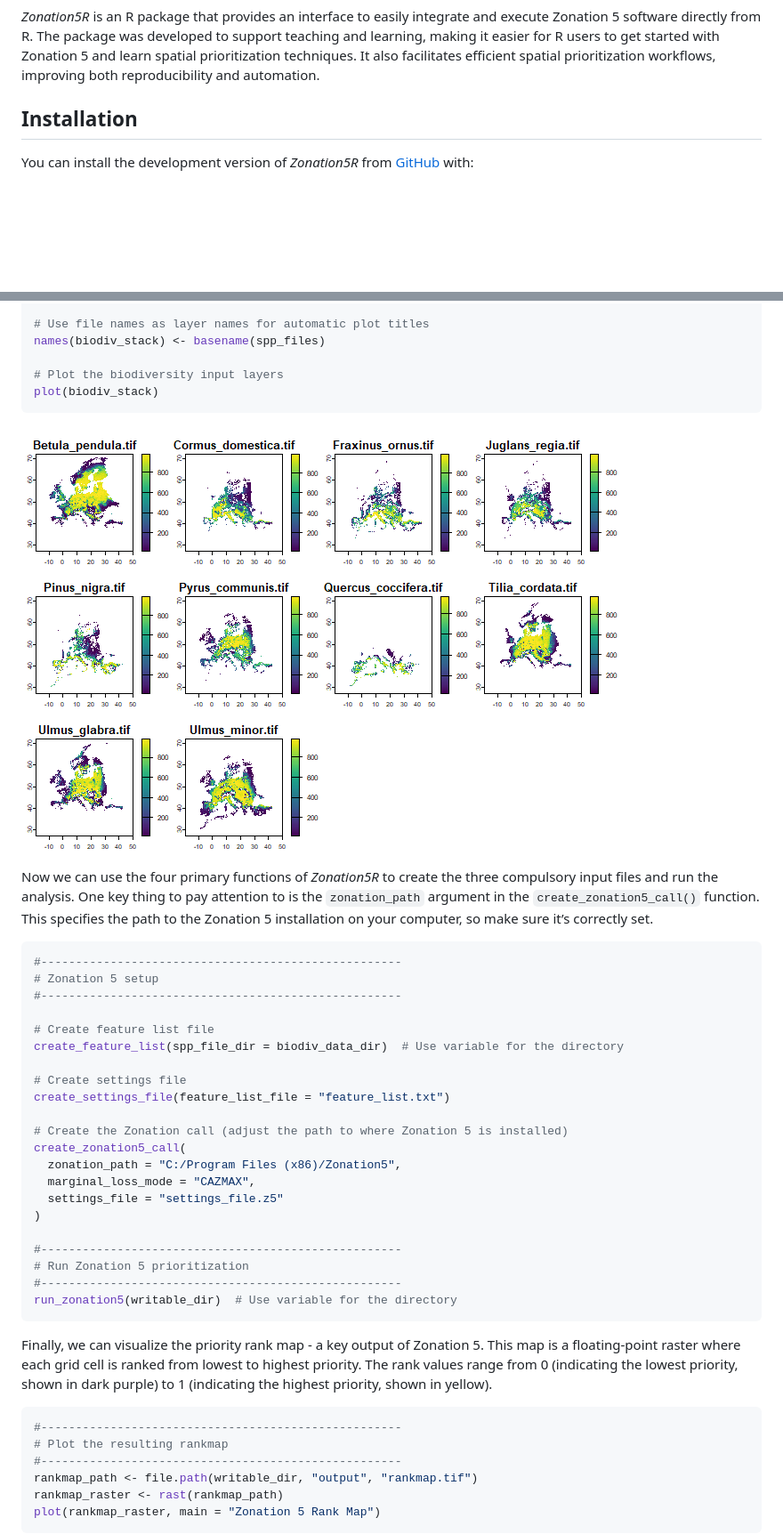
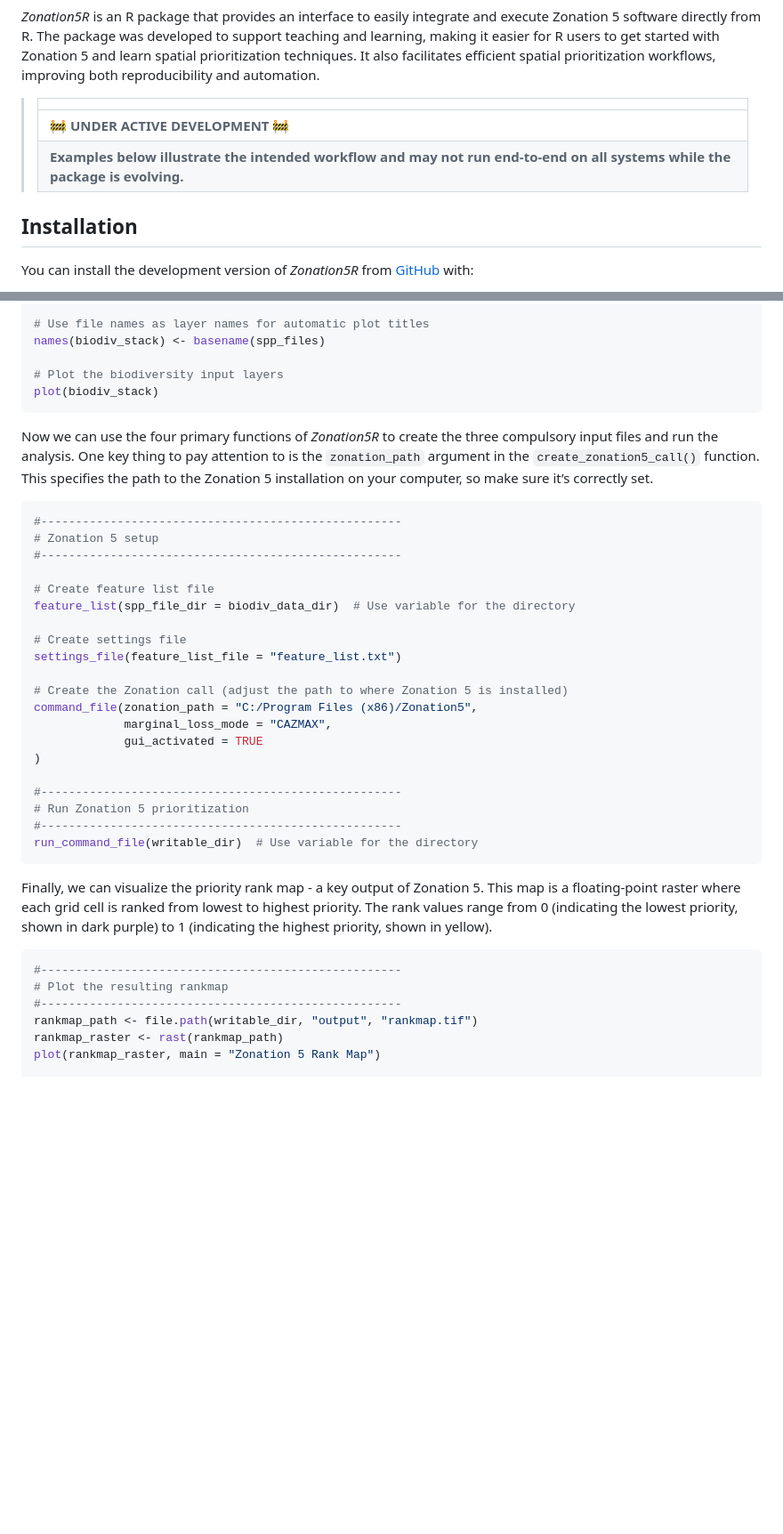
Before and after one commit to thiago-cav/Zonation5R, a Markdown page: README.md, 2 parts joined by grey strips. Shown: that part at 89% size. Drawn GitHub-style; pictures changed too: inst/images/unnamed-chunk-3-1.png; blank space fills up the shorter version.

Commit message:
Make README non-executable and clarify under-development status

````diff
--- a/README.md
+++ b/README.md
@@ -14,6 +14,11 @@ was developed to support teaching and learning, making it easier for R
 users to get started with Zonation 5 and learn spatial prioritization
 techniques. It also facilitates efficient spatial prioritization
 workflows, improving both reproducibility and automation.
+
+> |  |
+> |----|
+> | 🚧 **UNDER ACTIVE DEVELOPMENT** 🚧 |
+> | **Examples below illustrate the intended workflow and may not run end-to-end on all systems while the package is evolving.** |
 
 ## Installation
 
@@ -75,8 +80,6 @@ names(biodiv_stack) <- basename(spp_files)
 plot(biodiv_stack)
 ```
 
-![](inst/images/unnamed-chunk-3-1.png)<!-- -->
-
 Now we can use the four primary functions of *Zonation5R* to create the
 three compulsory input files and run the analysis. One key thing to pay
 attention to is the `zonation_path` argument in the
@@ -90,22 +93,21 @@ set.
 #----------------------------------------------------
 
 # Create feature list file
-create_feature_list(spp_file_dir = biodiv_data_dir)  # Use variable for the directory
+feature_list(spp_file_dir = biodiv_data_dir)  # Use variable for the directory
 
 # Create settings file
-create_settings_file(feature_list_file = "feature_list.txt")
+settings_file(feature_list_file = "feature_list.txt")
 
 # Create the Zonation call (adjust the path to where Zonation 5 is installed)
-create_zonation5_call(
-  zonation_path = "C:/Program Files (x86)/Zonation5",
-  marginal_loss_mode = "CAZMAX",
-  settings_file = "settings_file.z5"
+command_file(zonation_path = "C:/Program Files (x86)/Zonation5",
+             marginal_loss_mode = "CAZMAX",
+             gui_activated = TRUE
 )
 
 #----------------------------------------------------
 # Run Zonation 5 prioritization
 #----------------------------------------------------
-run_zonation5(writable_dir)  # Use variable for the directory
+run_command_file(writable_dir)  # Use variable for the directory
 ```
 
 Finally, we can visualize the priority rank map - a key output of
@@ -121,5 +123,4 @@ the highest priority, shown in yellow).
 rankmap_path <- file.path(writable_dir, "output", "rankmap.tif")
 rankmap_raster <- rast(rankmap_path)
 plot(rankmap_raster, main = "Zonation 5 Rank Map")
-```
 
````
Also changed, not shown: other parts of README.md (+0 -3 lines), 1 other file.
